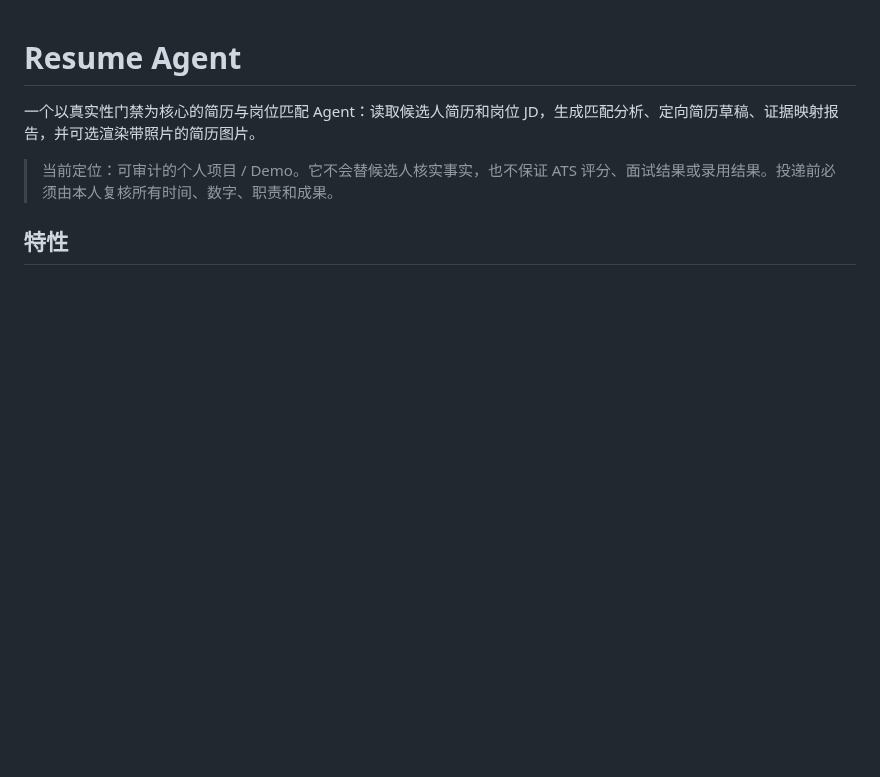
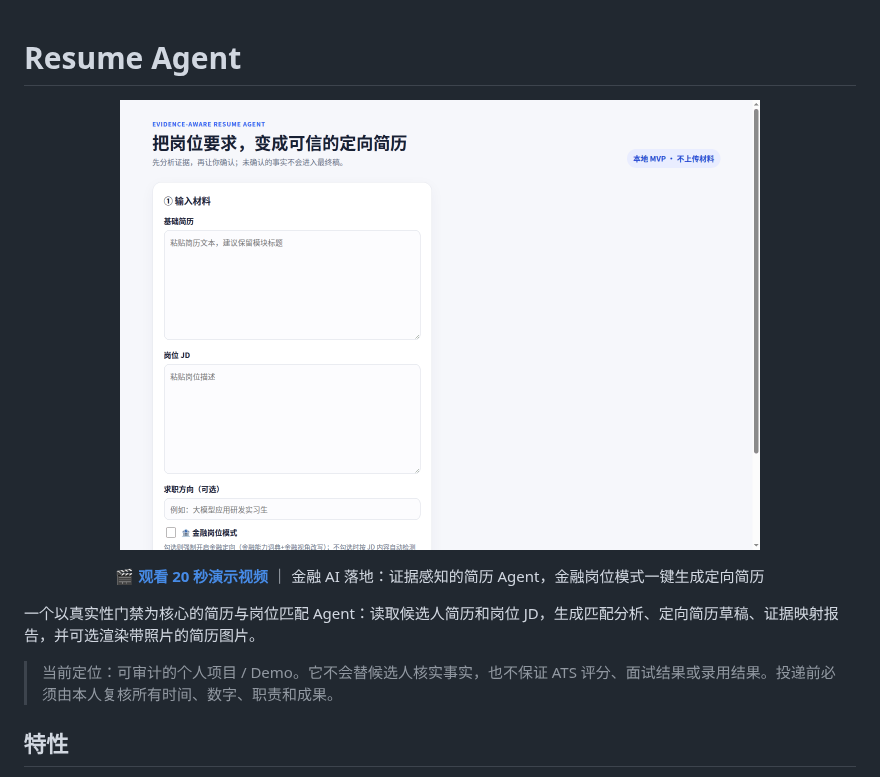
Before and after one commit to xli498/resume-agent, a Markdown page: README.md, the part around the change. Drawn GitHub-style; pictures changed too: docs/demo-preview.gif (added); blank space fills up the shorter version.

Commit message:
docs: README 顶部挂 20 秒演示视频入口 (#3)
* docs: 添加 20 秒演示视频

* docs: 添加演示视频预览图

* docs: README 顶部挂 20 秒演示视频入口

```diff
--- a/README.md
+++ b/README.md
@@ -1,4 +1,12 @@
 # Resume Agent
+
+<p align="center">
+  <a href="docs/demo-20s.mp4">
+    <img src="docs/demo-preview.gif" alt="点击观看 20 秒演示视频" width="640">
+  </a>
+</p>
+
+<p align="center">🎬 <a href="docs/demo-20s.mp4"><b>观看 20 秒演示视频</b></a> ｜ 金融 AI 落地：证据感知的简历 Agent，金融岗位模式一键生成定向简历</p>
 
 一个以真实性门禁为核心的简历与岗位匹配 Agent：读取候选人简历和岗位 JD，生成匹配分析、定向简历草稿、证据映射报告，并可选渲染带照片的简历图片。
 
```
Also changed, not shown: 1 other file.
